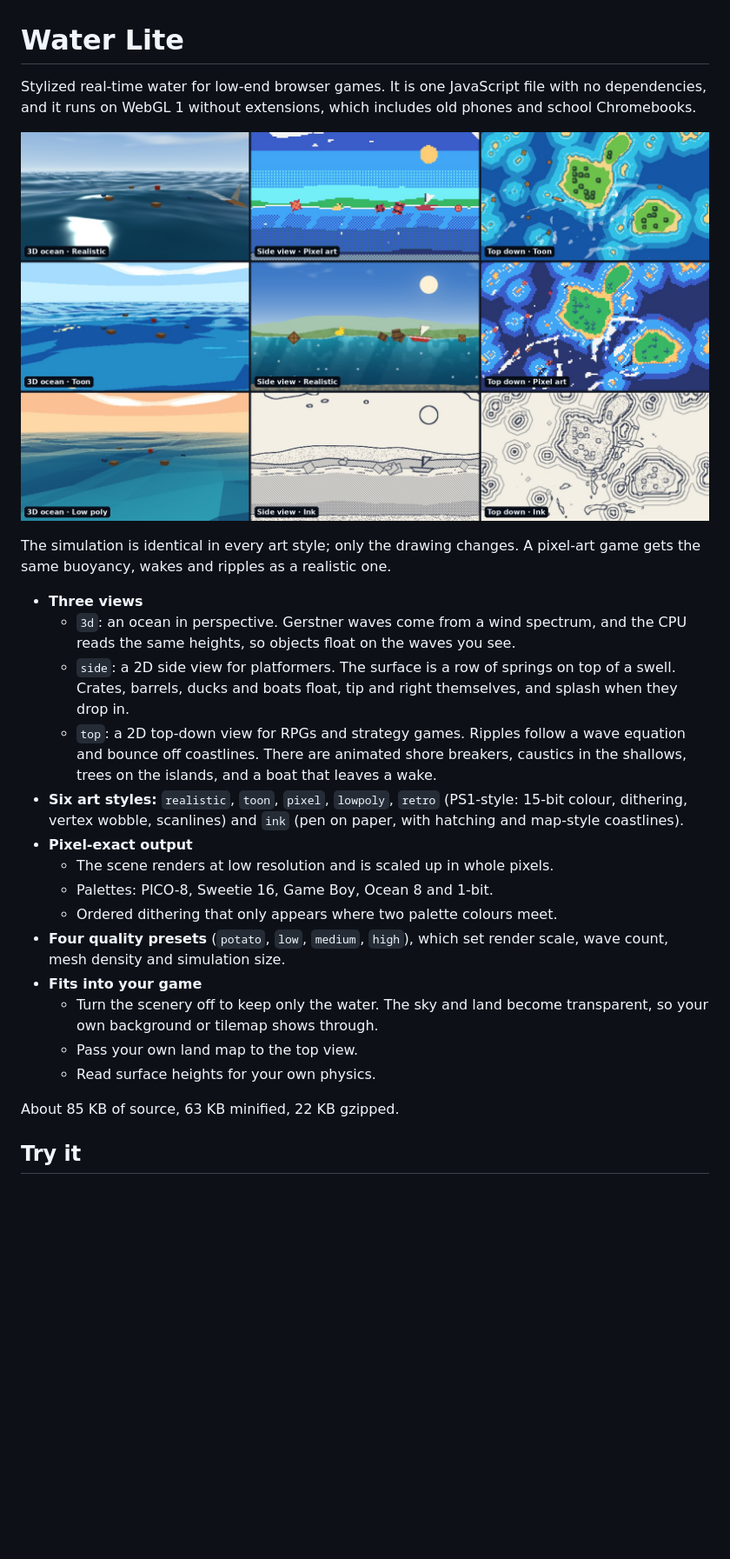
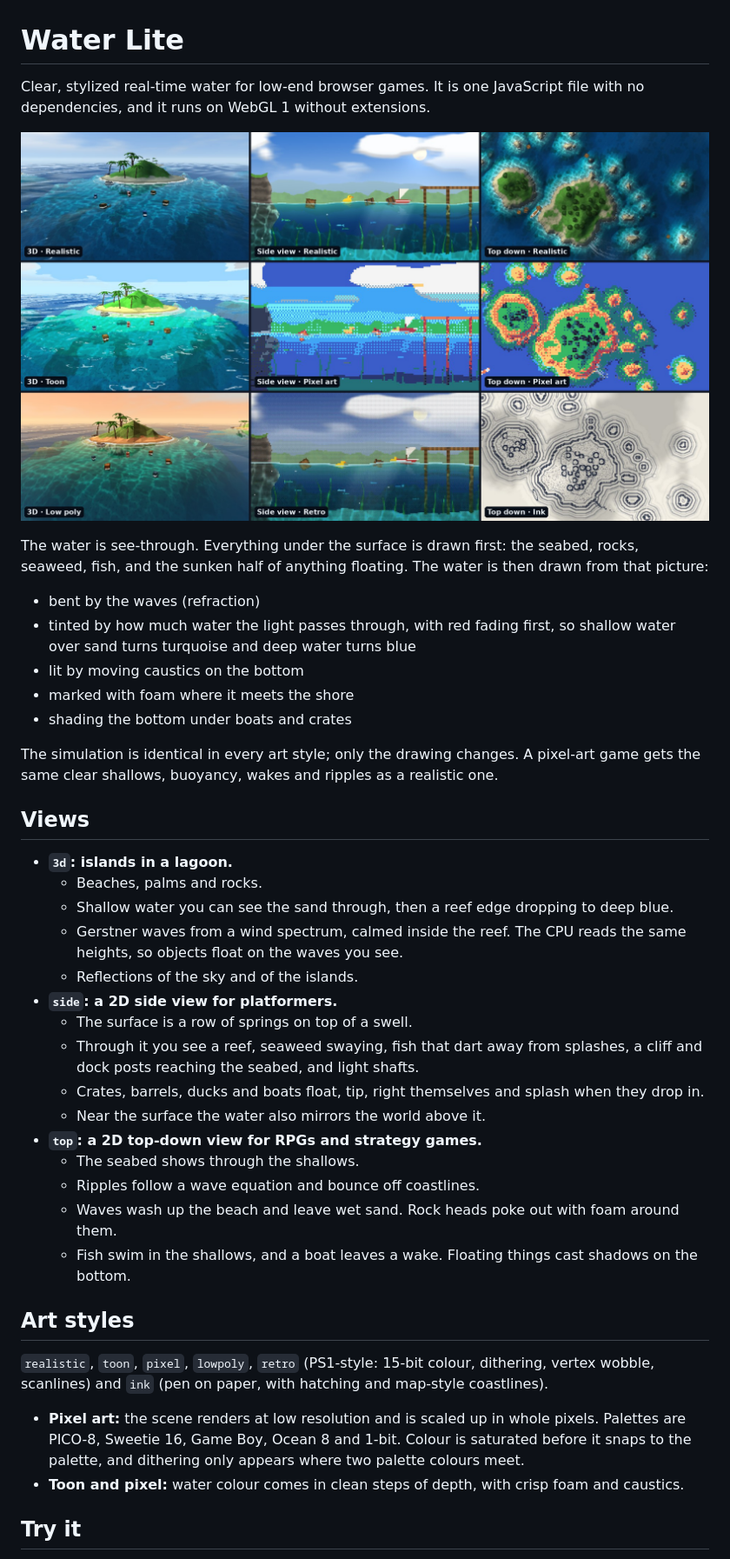
Before and after one commit to rahulbhola877/ocean-water-lab, a Markdown page: lite/README.md, the part around one of its changes. Shown at 87% size. Rendered like a GitHub page; pictures changed too: media/lite-grid.jpg; blank space fills up the shorter version.

```diff
--- a/lite/README.md
+++ b/lite/README.md
@@ -1,27 +1,43 @@
 # Water Lite
 
-Stylized real-time water for low-end browser games. It is one JavaScript file with no dependencies, and it runs on WebGL 1 without extensions, which includes old phones and school Chromebooks.
+Clear, stylized real-time water for low-end browser games. It is one JavaScript file with no dependencies, and it runs on WebGL 1 without extensions.
 
 ![Water Lite in three views and six art styles](../media/lite-grid.jpg)
 
-The simulation is identical in every art style; only the drawing changes. A pixel-art game gets the same buoyancy, wakes and ripples as a realistic one.
+The water is see-through. Everything under the surface is drawn first: the seabed, rocks, seaweed, fish, and the sunken half of anything floating. The water is then drawn from that picture:
 
-- **Three views**
-  - `3d`: an ocean in perspective. Gerstner waves come from a wind spectrum, and the CPU reads the same heights, so objects float on the waves you see.
-  - `side`: a 2D side view for platformers. The surface is a row of springs on top of a swell. Crates, barrels, ducks and boats float, tip and right themselves, and splash when they drop in.
-  - `top`: a 2D top-down view for RPGs and strategy games. Ripples follow a wave equation and bounce off coastlines. There are animated shore breakers, caustics in the shallows, trees on the islands, and a boat that leaves a wake.
-- **Six art styles:** `realistic`, `toon`, `pixel`, `lowpoly`, `retro` (PS1-style: 15-bit colour, dithering, vertex wobble, scanlines) and `ink` (pen on paper, with hatching and map-style coastlines).
-- **Pixel-exact output**
-  - The scene renders at low resolution and is scaled up in whole pixels.
-  - Palettes: PICO-8, Sweetie 16, Game Boy, Ocean 8 and 1-bit.
-  - Ordered dithering that only appears where two palette colours meet.
-- **Four quality presets** (`potato`, `low`, `medium`, `high`), which set render scale, wave count, mesh density and simulation size.
-- **Fits into your game**
-  - Turn the scenery off to keep only the water. The sky and land become transparent, so your own background or tilemap shows through.
-  - Pass your own land map to the top view.
-  - Read surface heights for your own physics.
+- bent by the waves (refraction)
+- tinted by how much water the light passes through, with red fading first, so shallow water over sand turns turquoise and deep water turns blue
+- lit by moving caustics on the bottom
+- marked with foam where it meets the shore
+- shading the bottom under boats and crates
 
-About 85 KB of source, 63 KB minified, 22 KB gzipped.
+The simulation is identical in every art style; only the drawing changes. A pixel-art game gets the same clear shallows, buoyancy, wakes and ripples as a realistic one.
+
+## Views
+
+- **`3d`: islands in a lagoon.**
+  - Beaches, palms and rocks.
+  - Shallow water you can see the sand through, then a reef edge dropping to deep blue.
+  - Gerstner waves from a wind spectrum, calmed inside the reef. The CPU reads the same heights, so objects float on the waves you see.
+  - Reflections of the sky and of the islands.
+- **`side`: a 2D side view for platformers.**
+  - The surface is a row of springs on top of a swell.
+  - Through it you see a reef, seaweed swaying, fish that dart away from splashes, a cliff and dock posts reaching the seabed, and light shafts.
+  - Crates, barrels, ducks and boats float, tip, right themselves and splash when they drop in.
+  - Near the surface the water also mirrors the world above it.
+- **`top`: a 2D top-down view for RPGs and strategy games.**
+  - The seabed shows through the shallows.
+  - Ripples follow a wave equation and bounce off coastlines.
+  - Waves wash up the beach and leave wet sand. Rock heads poke out with foam around them.
+  - Fish swim in the shallows, and a boat leaves a wake. Floating things cast shadows on the bottom.
+
+## Art styles
+
+`realistic`, `toon`, `pixel`, `lowpoly`, `retro` (PS1-style: 15-bit colour, dithering, vertex wobble, scanlines) and `ink` (pen on paper, with hatching and map-style coastlines).
+
+- **Pixel art:** the scene renders at low resolution and is scaled up in whole pixels. Palettes are PICO-8, Sweetie 16, Game Boy, Ocean 8 and 1-bit. Colour is saturated before it snaps to the palette, and dithering only appears where two palette colours meet.
+- **Toon and pixel:** water colour comes in clean steps of depth, with crisp foam and caustics.
 
 ## Try it
 
```
Also changed, not shown: other parts of lite/README.md (+57 -31 lines), CHANGELOG.md (+10 -0 lines), README.md (+4 -3 lines), 6 other files.
